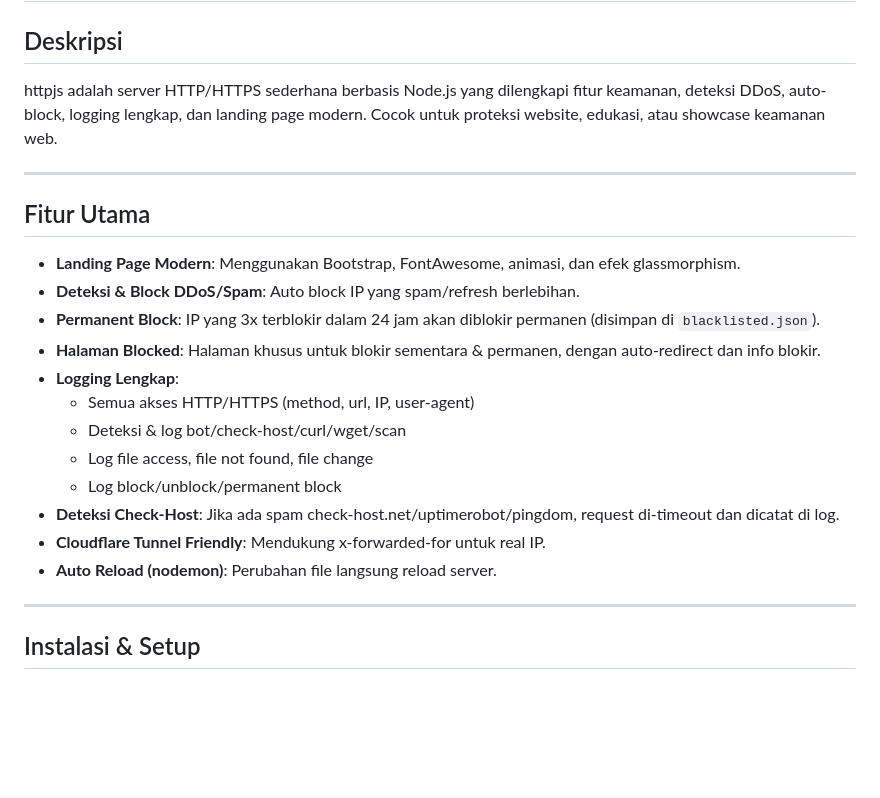
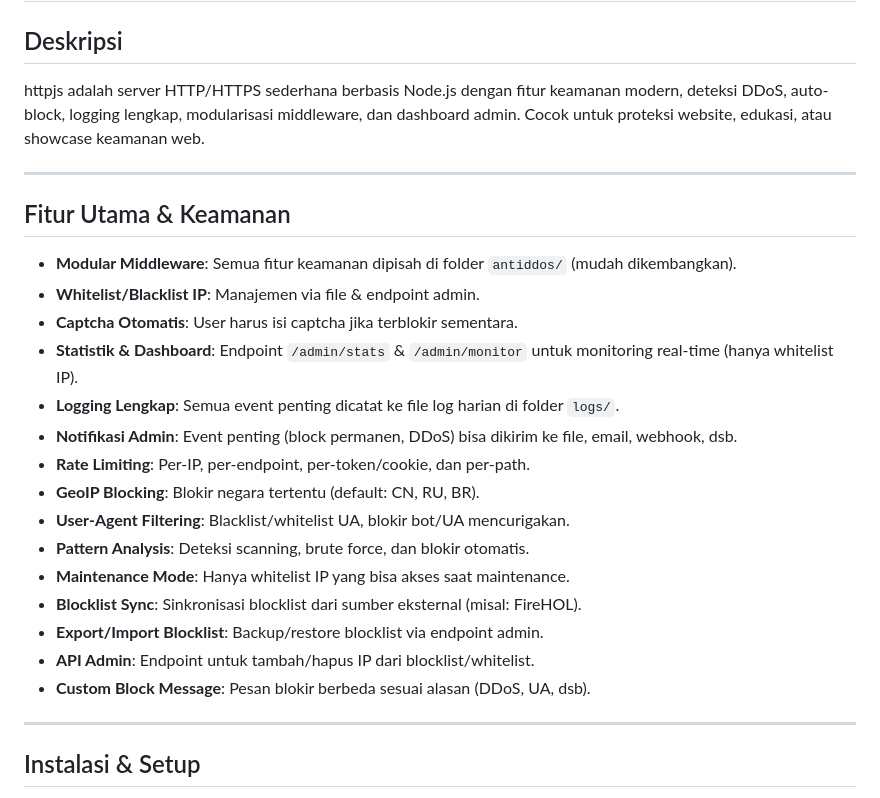
Before and after one commit to BintangXD112/HTTPJS, a Markdown page: README.md, the part around one of its changes. Drawn GitHub-style; blank space fills up the shorter version.

```diff
--- a/README.md
+++ b/README.md
@@ -1,23 +1,26 @@
 # httpjs
 
 ## Deskripsi
-httpjs adalah server HTTP/HTTPS sederhana berbasis Node.js yang dilengkapi fitur keamanan, deteksi DDoS, auto-block, logging lengkap, dan landing page modern. Cocok untuk proteksi website, edukasi, atau showcase keamanan web.
+httpjs adalah server HTTP/HTTPS sederhana berbasis Node.js dengan fitur keamanan modern, deteksi DDoS, auto-block, logging lengkap, modularisasi middleware, dan dashboard admin. Cocok untuk proteksi website, edukasi, atau showcase keamanan web.
 
 ---
 
-## Fitur Utama
-- **Landing Page Modern**: Menggunakan Bootstrap, FontAwesome, animasi, dan efek glassmorphism.
-- **Deteksi & Block DDoS/Spam**: Auto block IP yang spam/refresh berlebihan.
-- **Permanent Block**: IP yang 3x terblokir dalam 24 jam akan diblokir permanen (disimpan di `blacklisted.json`).
-- **Halaman Blocked**: Halaman khusus untuk blokir sementara & permanen, dengan auto-redirect dan info blokir.
-- **Logging Lengkap**:
-  - Semua akses HTTP/HTTPS (method, url, IP, user-agent)
-  - Deteksi & log bot/check-host/curl/wget/scan
-  - Log file access, file not found, file change
-  - Log block/unblock/permanent block
-- **Deteksi Check-Host**: Jika ada spam check-host.net/uptimerobot/pingdom, request di-timeout dan dicatat di log.
-- **Cloudflare Tunnel Friendly**: Mendukung x-forwarded-for untuk real IP.
-- **Auto Reload (nodemon)**: Perubahan file langsung reload server.
+## Fitur Utama & Keamanan
+- **Modular Middleware**: Semua fitur keamanan dipisah di folder `antiddos/` (mudah dikembangkan).
+- **Whitelist/Blacklist IP**: Manajemen via file & endpoint admin.
+- **Captcha Otomatis**: User harus isi captcha jika terblokir sementara.
+- **Statistik & Dashboard**: Endpoint `/admin/stats` & `/admin/monitor` untuk monitoring real-time (hanya whitelist IP).
+- **Logging Lengkap**: Semua event penting dicatat ke file log harian di folder `logs/`.
+- **Notifikasi Admin**: Event penting (block permanen, DDoS) bisa dikirim ke file, email, webhook, dsb.
+- **Rate Limiting**: Per-IP, per-endpoint, per-token/cookie, dan per-path.
+- **GeoIP Blocking**: Blokir negara tertentu (default: CN, RU, BR).
+- **User-Agent Filtering**: Blacklist/whitelist UA, blokir bot/UA mencurigakan.
+- **Pattern Analysis**: Deteksi scanning, brute force, dan blokir otomatis.
+- **Maintenance Mode**: Hanya whitelist IP yang bisa akses saat maintenance.
+- **Blocklist Sync**: Sinkronisasi blocklist dari sumber eksternal (misal: FireHOL).
+- **Export/Import Blocklist**: Backup/restore blocklist via endpoint admin.
+- **API Admin**: Endpoint untuk tambah/hapus IP dari blocklist/whitelist.
+- **Custom Block Message**: Pesan blokir berbeda sesuai alasan (DDoS, UA, dsb).
 
 ---
 
```
Also changed, not shown: other parts of README.md (+52 -29 lines).
